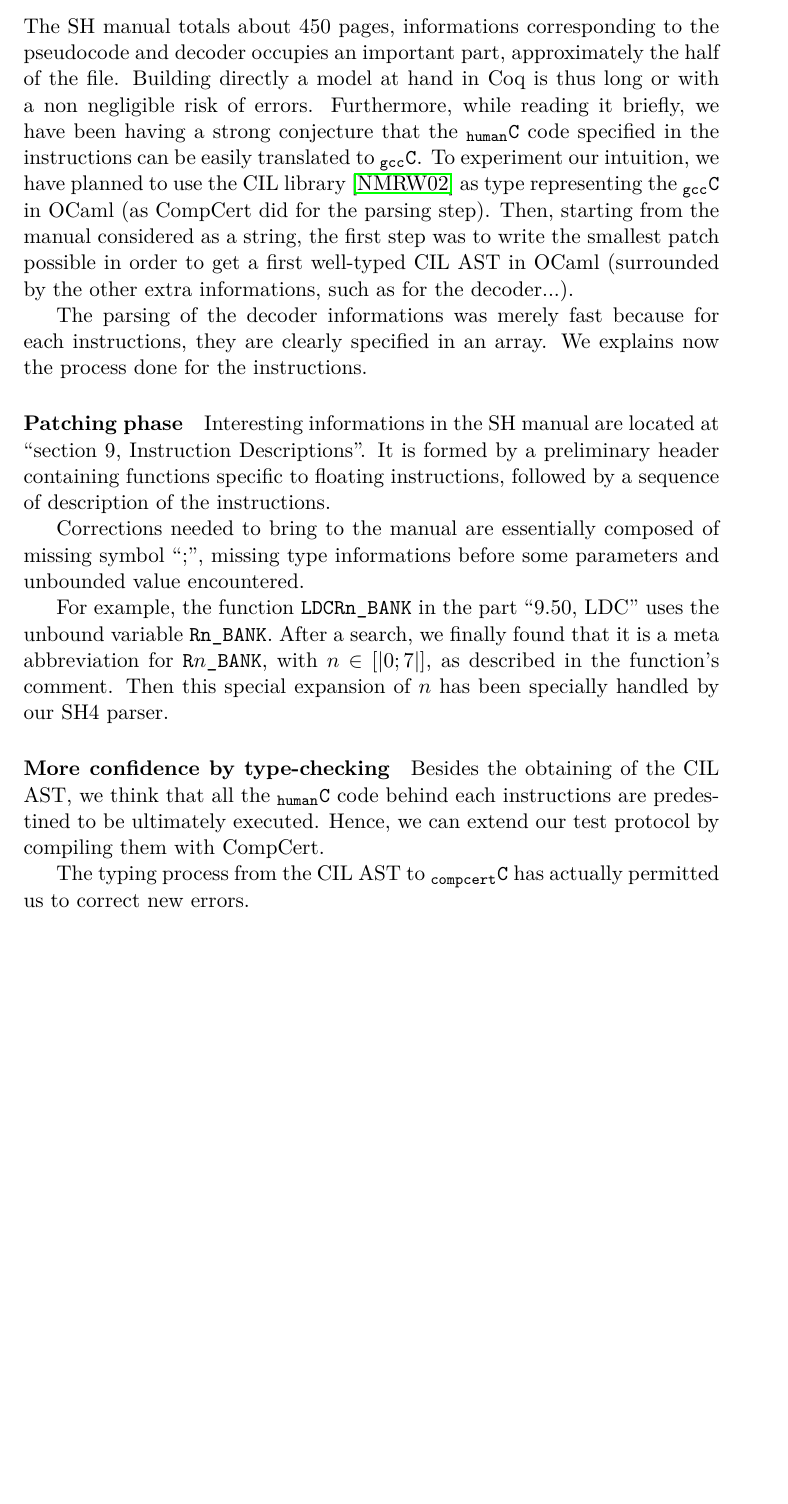
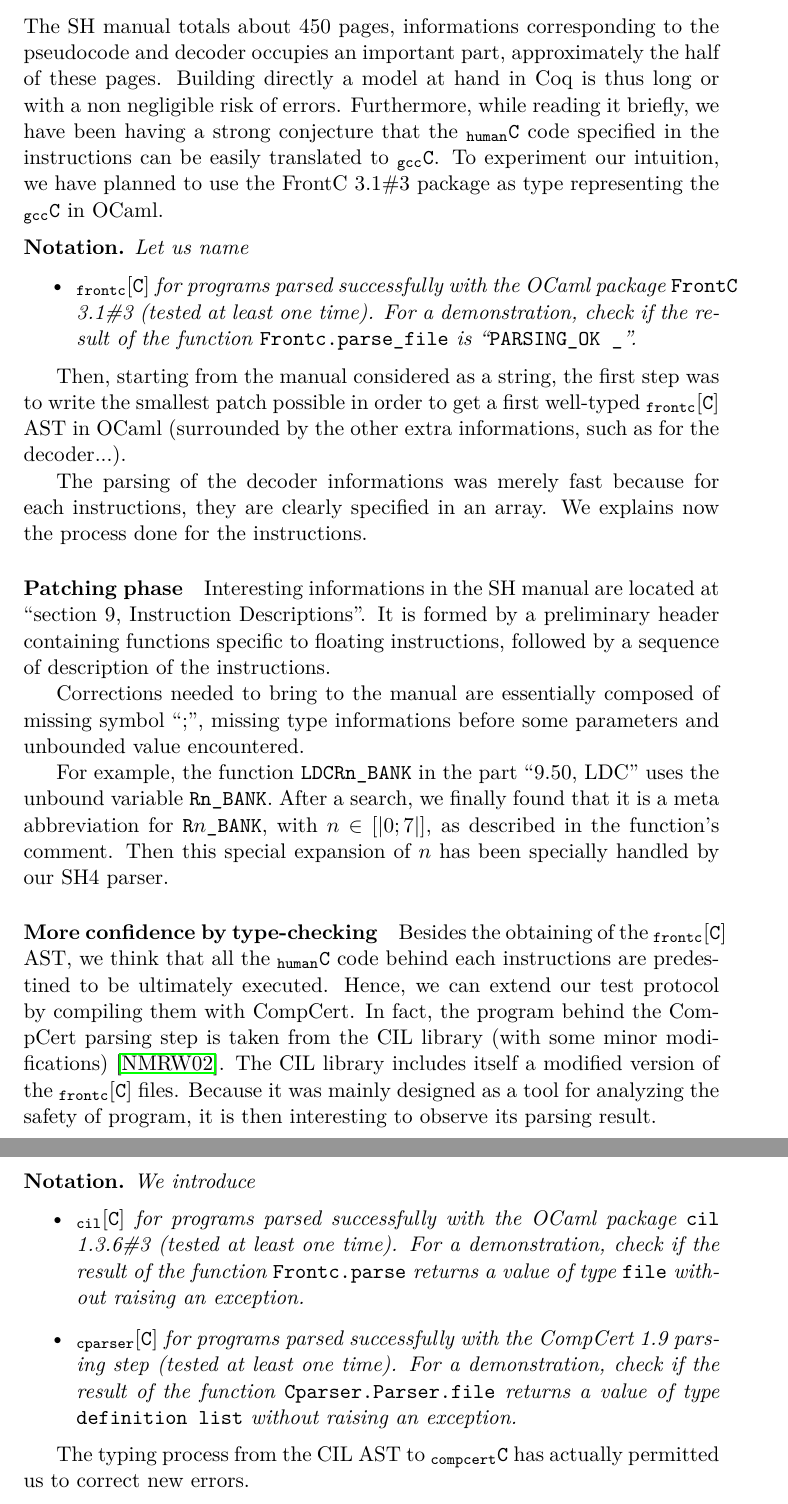
Before and after one commit to git-inria/simsoc-cert-doc, a LaTeX document (papers/tuong11/t.tex): part of page 9 of 34 before the commit and two parts of pages 9 and 10 of 35 after it, the two joined at a grey line, cut so that both start at the same text, the shorter picture padded with empty space. Compiled offline with pdfLaTeX.

Commit message:
descriptions about the FrontC package
git-svn-id: https://scm.gforge.inria.fr/anonscm/svn/simsoc-cert@1843 ce709078-17db-4df8-89f4-d3e5bb8270d9

```diff
--- a/papers/tuong11/t.tex
+++ b/papers/tuong11/t.tex
@@ -84,6 +84,8 @@
 \newcommand{\ocaml}{OCaml 3.12.1\xspace}
 \newcommand{\coqc}{Coq 8.3pl2\xspace}
 \newcommand{\coqv}{14161}
+\newcommand{\frontcv}{3.1\#3\xspace}
+\newcommand{\cilv}{1.3.6\#3\xspace}
 \newcommand{\newrelease}{A first public release will be soon available}
 
 \newcommand{\yes}{\ding{51}}
@@ -104,6 +106,9 @@
 %\newcommand{\lC}{$_{\tt preserved}{\tt C}$\xspace}
 \newcommand{\lC}{$_{\lambda^\leadsto}{\tt C}$\xspace}
 \newcommand{\mC}{$_{\maybe}{\tt C}$\xspace}
+\newcommand{\frontC}{$_{\tt frontc}{\tt [C]}$\xspace}
+\newcommand{\cilC}{$_{\tt cil}{\tt [C]}$\xspace}
+\newcommand{\cparserC}{$_{\tt cparser}{\tt [C]}$\xspace}
 \newcommand{\ps}{{\tt pseudocode}\xspace}
 \newcommand{\dec}{{\tt decoder}\xspace}
 \newcommand{\outworld}{the outside world\xspace}
@@ -346,8 +351,17 @@ Besides the target fixed at this advanced AST, we show at the next part how the
 %% %%%%%%%%%%%%%%%%%%%%%%%% french
 %% Le manuel SH4 contient au total environ 450 pages, la partie où se trouve les informations correspondant au pseudocode et au décodeur occupe une place assez importante, près de la moitié du fichier. Construire directement à la main un modèle en Coq est donc long ou avec risques possibles d'erreurs. De plus, les informations à importer sont à première vue organisées de façon régulière, et il semble donc accessible de les traiter automatiquement avec un programme.
 %% %%%%%%%%%%%%%%%%%%%%%%%%
-The SH manual totals about 450 pages, informations corresponding to the pseudocode and decoder occupies an important part, approximately the half of the file. Building directly a model at hand in Coq is thus long or with a non negligible risk of errors.
-Furthermore, while reading it briefly, we have been having a strong conjecture that the \hC code specified in the instructions can be easily translated to \gccC. To experiment our intuition, we have planned to use the CIL library~\cite{necula} as type representing the \gccC in OCaml (as \ccert did for the parsing step). Then, starting from the manual considered as a string, the first step was to write the smallest patch possible in order to get a first well-typed CIL AST in OCaml (surrounded by the other extra informations, such as for the decoder...).
+The SH manual totals about 450 pages, informations corresponding to the pseudocode and decoder occupies an important part, approximately the half of these pages. Building directly a model at hand in Coq is thus long or with a non negligible risk of errors.
+Furthermore, while reading it briefly, we have been having a strong conjecture that the \hC code specified in the instructions can be easily translated to \gccC. To experiment our intuition, we have planned to use the FrontC \frontcv package as type representing the \gccC in OCaml.
+\begin{note}
+Let us name
+\begin{itemize}
+\item \frontC for programs parsed successfully with the OCaml package {\tt FrontC} \frontcv (tested at least one time). For a demonstration, check if the result of the function \verb|Frontc.parse_file| is ``\verb|PARSING_OK _|''.
+%with the \verb|FrontC| library.
+%compiled successfully with \frontc~\cite{gcc} (tested at least one time),
+\end{itemize}
+\end{note}
+Then, starting from the manual considered as a string, the first step was to write the smallest patch possible in order to get a first well-typed \frontC AST in OCaml (surrounded by the other extra informations, such as for the decoder...).
 
 The parsing of the decoder informations was merely fast because for each instructions, they are clearly specified in an array. We explains now the process done for the instructions.
 
@@ -360,7 +374,15 @@ Corrections needed to bring to the manual are essentially composed of missing sy
 For example, the function \verb|LDCRn_BANK| in the part ``9.50, LDC'' uses the unbound variable \verb|Rn_BANK|.  After a search, we finally found that it is a meta abbreviation for \verb|R|$n$\verb|_BANK|, with $n \in [|0;7|]$, as described in the function's comment. Then this special expansion of $n$ has been specially handled by our SH4 parser.
 
     \paragraph{More confidence by type-checking}
-Besides the obtaining of the CIL AST, we think that all the \hC code behind each instructions are predestined to be ultimately executed. Hence, we can extend our test protocol by compiling them with \ccert.
+Besides the obtaining of the \frontC AST, we think that all the \hC code behind each instructions are predestined to be ultimately executed. Hence, we can extend our test protocol by compiling them with \ccert.
+In fact, the program behind the \ccert parsing step is taken from the CIL library (with some minor modifications)~\cite{necula}. The CIL library includes itself a modified version of the \frontC files. Because it was mainly designed as a tool for analyzing the safety of program, it is then interesting to observe its parsing result.
+\begin{note}
+We introduce
+\begin{itemize}
+\item \cilC for programs parsed successfully with the OCaml package {\tt cil} \cilv (tested at least one time). For a demonstration, check if the result of the function \verb|Frontc.parse| returns a value of type \verb|file| without raising an exception.
+\item \cparserC for programs parsed successfully with the \compcert parsing step (tested at least one time). For a demonstration, check if the result of the function \verb|Cparser.Parser.file| returns a value of type \verb|definition list| without raising an exception.
+\end{itemize}
+\end{note}
 
 The typing process from the CIL AST to \C has actually permitted us to correct new errors.
 \begin{itemize}
```
Also changed, not shown: papers/tuong11/t.tex (7 more changed lines).
